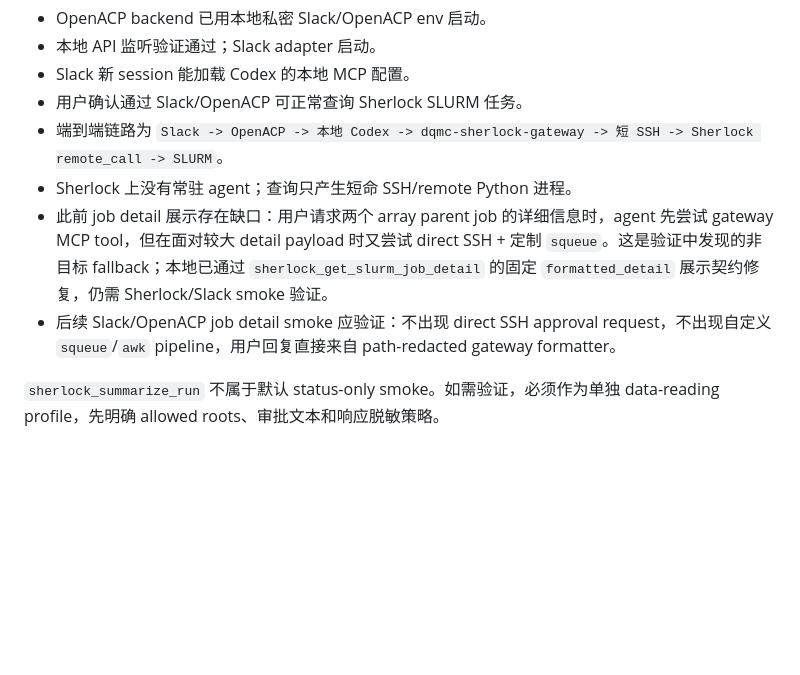
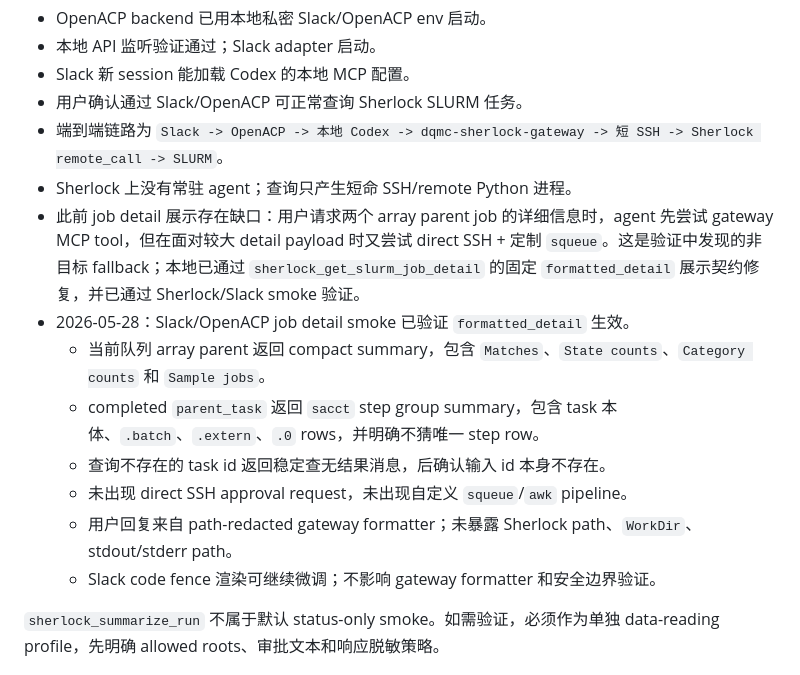
Before and after one commit to XineohpM/DQMC_agent, a Markdown page: specs/sherlock-remote-gateway-sdd/verification.md, the part around one of its changes. Rendered like a GitHub page; blank space fills up the shorter version.

```diff
--- a/specs/sherlock-remote-gateway-sdd/verification.md
+++ b/specs/sherlock-remote-gateway-sdd/verification.md
@@ -227,8 +227,14 @@ sherlock_get_slurm_job_detail(job_id="REDACTED_JOB_ID")
 - 用户确认通过 Slack/OpenACP 可正常查询 Sherlock SLURM 任务。
 - 端到端链路为 `Slack -> OpenACP -> 本地 Codex -> dqmc-sherlock-gateway -> 短 SSH -> Sherlock remote_call -> SLURM`。
 - Sherlock 上没有常驻 agent；查询只产生短命 SSH/remote Python 进程。
-- 此前 job detail 展示存在缺口：用户请求两个 array parent job 的详细信息时，agent 先尝试 gateway MCP tool，但在面对较大 detail payload 时又尝试 direct SSH + 定制 `squeue`。这是验证中发现的非目标 fallback；本地已通过 `sherlock_get_slurm_job_detail` 的固定 `formatted_detail` 展示契约修复，仍需 Sherlock/Slack smoke 验证。
-- 后续 Slack/OpenACP job detail smoke 应验证：不出现 direct SSH approval request，不出现自定义 `squeue`/`awk` pipeline，用户回复直接来自 path-redacted gateway formatter。
+- 此前 job detail 展示存在缺口：用户请求两个 array parent job 的详细信息时，agent 先尝试 gateway MCP tool，但在面对较大 detail payload 时又尝试 direct SSH + 定制 `squeue`。这是验证中发现的非目标 fallback；本地已通过 `sherlock_get_slurm_job_detail` 的固定 `formatted_detail` 展示契约修复，并已通过 Sherlock/Slack smoke 验证。
+- 2026-05-28：Slack/OpenACP job detail smoke 已验证 `formatted_detail` 生效。
+  - 当前队列 array parent 返回 compact summary，包含 `Matches`、`State counts`、`Category counts` 和 `Sample jobs`。
+  - completed `parent_task` 返回 `sacct` step group summary，包含 task 本体、`.batch`、`.extern`、`.0` rows，并明确不猜唯一 step row。
+  - 查询不存在的 task id 返回稳定查无结果消息，后确认输入 id 本身不存在。
+  - 未出现 direct SSH approval request，未出现自定义 `squeue`/`awk` pipeline。
+  - 用户回复来自 path-redacted gateway formatter；未暴露 Sherlock path、`WorkDir`、stdout/stderr path。
+  - Slack code fence 渲染可继续微调；不影响 gateway formatter 和安全边界验证。
 
 `sherlock_summarize_run` 不属于默认 status-only smoke。如需验证，必须作为单独
 data-reading profile，先明确 allowed roots、审批文本和响应脱敏策略。
```
Also changed, not shown: other parts of specs/sherlock-remote-gateway-sdd/verification.md (+1 -1 lines), specs/backlog.md (+1 -0 lines), specs/sherlock-slurm-sdd/verification.md (+23 -1 lines).
